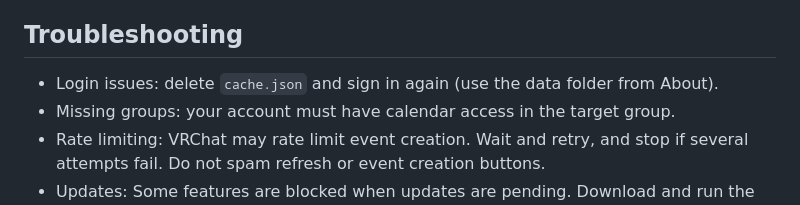
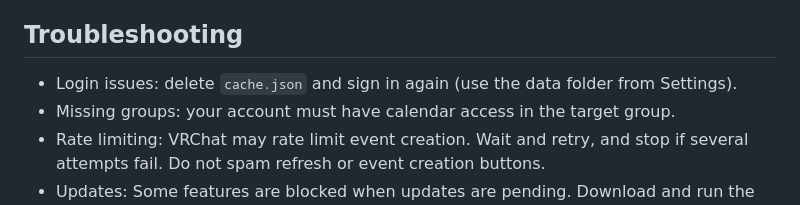
Before and after one commit to Fynn9563/VRC-Event-Creator, a Markdown page: README.md, the part around the change. GitHub-like rendering.

```diff
--- a/README.md
+++ b/README.md
@@ -63,7 +63,7 @@ __**Do not share cache files or application data folders.**__
 - VRChat currently only allows up to 10 upcoming events at a time.
 
 ## Troubleshooting
-- Login issues: delete `cache.json` and sign in again (use the data folder from About).
+- Login issues: delete `cache.json` and sign in again (use the data folder from Settings).
 - Missing groups: your account must have calendar access in the target group.
 - Rate limiting: VRChat may rate limit event creation. Wait and retry, and stop if several attempts fail. Do not spam refresh or event creation buttons.
 - Updates: Some features are blocked when updates are pending. Download and run the latest release.
```
